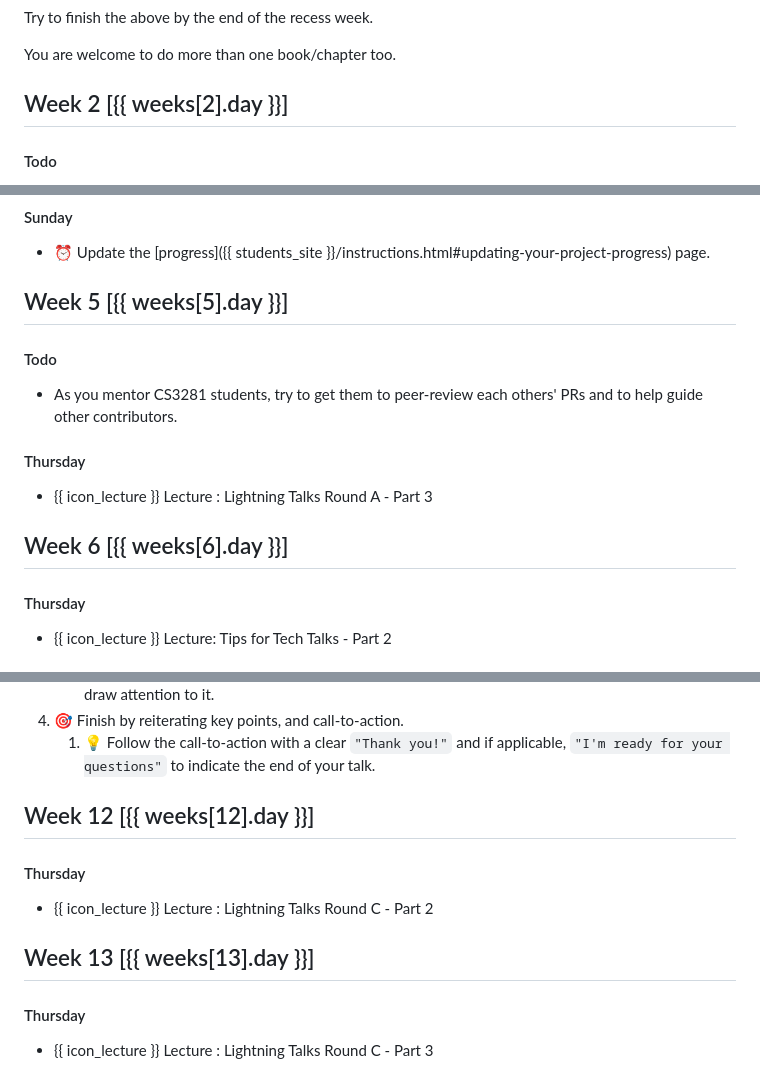
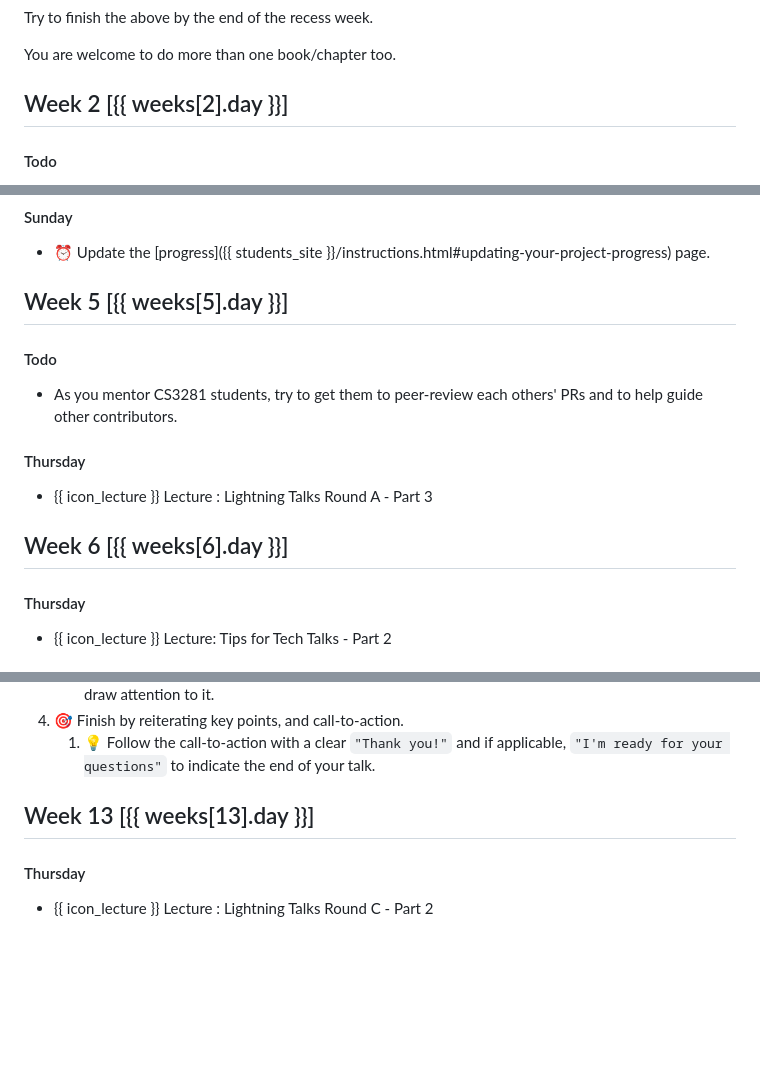
Before and after one commit to nus-cs3281/website, a Markdown page: schedule/index-cs3282.md, 3 parts joined by grey strips. GitHub-like rendering; blank space fills up the shorter version.

```diff
--- a/schedule/index-cs3282.md
+++ b/schedule/index-cs3282.md
@@ -48,7 +48,7 @@ You are welcome to do more than one book/chapter too.
 
 <!-- ----------------------------------------------------------------------------------- -->
 
-## Week 2 [{{ weeks[2].day }}]
+## Week 2 [{{ weeks[2].day }}]<a id="week-2"/>
 
 #### Todo
 
@@ -171,7 +171,7 @@ If you haven't already,
 <!-- ----------------------------------------------------------------------------------- -->
 
 
-## Week 5 [{{ weeks[5].day }}]
+## Week 5 [{{ weeks[5].day }}]<a id="week-5"/>
 
 #### Todo
 
@@ -183,7 +183,7 @@ If you haven't already,
 * {{ icon_lecture }} Lecture : Lightning Talks Round A - Part 3
 
 
-## Week 6 [{{ weeks[6].day }}]
+## Week 6 [{{ weeks[6].day }}]<a id="week-6"/>
 
 #### Thursday
 
@@ -418,18 +426,12 @@ In this round you are ==expected to hit almost all targets(:dart:)== given below
 
 </panel>
 <p/>
+
+
 <!-- ----------------------------------------------------------------------------------- -->
 
-## Week 12 [{{ weeks[12].day }}]
+## Week 13 [{{ weeks[13].day }}]<a id="week-13"/>
 
 #### Thursday
 
 * {{ icon_lecture }} Lecture : Lightning Talks Round C - Part 2
-
-<!-- ----------------------------------------------------------------------------------- -->
-
-## Week 13 [{{ weeks[13].day }}]
-
-#### Thursday
-
-* {{ icon_lecture }} Lecture : Lightning Talks Round C - Part 3
```
Also changed, not shown: other parts of schedule/index-cs3282.md (+21 -13 lines), schedule/index-cs3281.md (+1 -1 lines).
